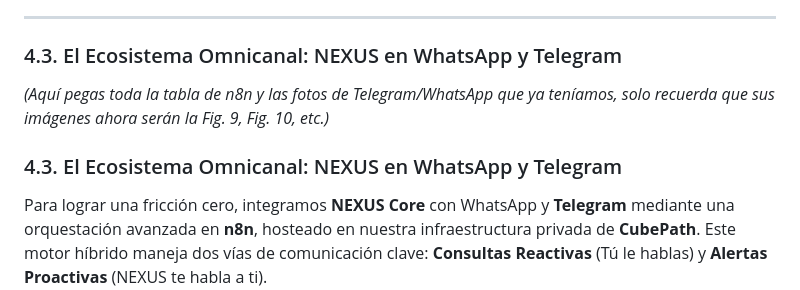
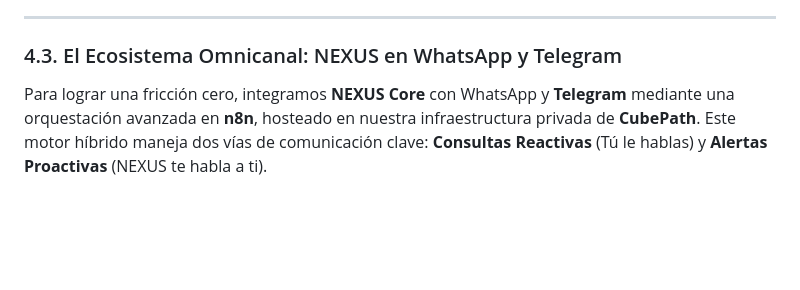
Before and after one commit to AlanBIOR/bior-invest-ai, a Markdown page: README.md, the part around the change. GitHub-like rendering; blank space fills up the shorter version.

Commit message:
Nuevo README

```diff
--- a/README.md
+++ b/README.md
@@ -233,8 +233,6 @@ Además del reporte completo, dentro de la página del portafolio pusimos un cha
 ---
 
 ### 4.3. El Ecosistema Omnicanal: NEXUS en WhatsApp y Telegram
-*(Aquí pegas toda la tabla de n8n y las fotos de Telegram/WhatsApp que ya teníamos, solo recuerda que sus imágenes ahora serán la Fig. 9, Fig. 10, etc.)*
-### 4.3. El Ecosistema Omnicanal: NEXUS en WhatsApp y Telegram
 
 Para lograr una fricción cero, integramos **NEXUS Core** con WhatsApp y **Telegram** mediante una orquestación avanzada en **n8n**, hosteado en nuestra infraestructura privada de **CubePath**. Este motor híbrido maneja dos vías de comunicación clave: **Consultas Reactivas** (Tú le hablas) y **Alertas Proactivas** (NEXUS te habla a ti).
 
```
